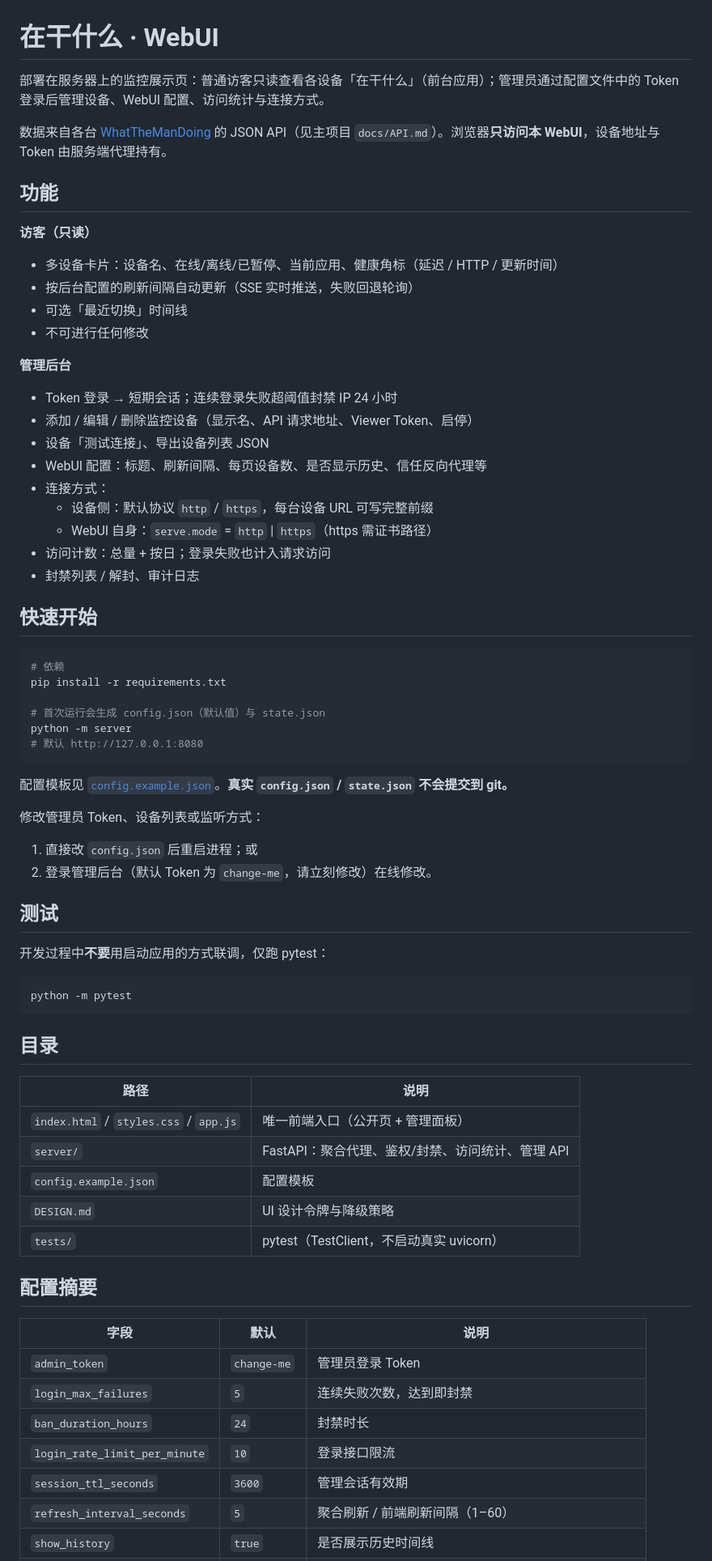
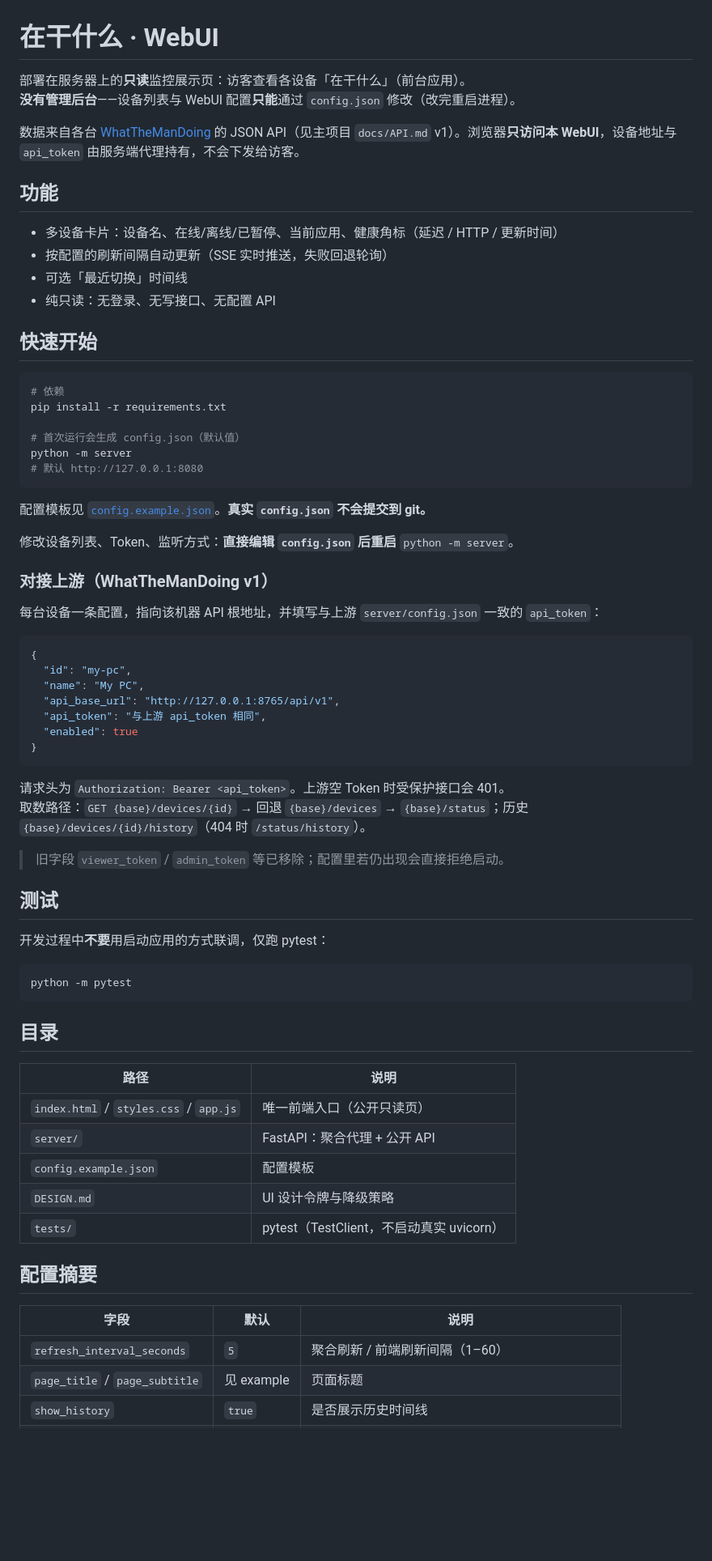
Before and after one commit to Blackwindy2333/WhatTheManDoingWebUI, a Markdown page: README.md, the part around one of its changes. Shown at 81% size. Drawn GitHub-style; blank space fills up the shorter version.

Commit message:
docs. rewrite readme for config-only and api v1 token

````diff
--- a/README.md
+++ b/README.md
@@ -1,29 +1,16 @@
 # 在干什么 · WebUI
 
-部署在服务器上的监控展示页：普通访客只读查看各设备「在干什么」（前台应用）；管理员通过配置文件中的 Token 登录后管理设备、WebUI 配置、访问统计与连接方式。
+部署在服务器上的**只读**监控展示页：访客查看各设备「在干什么」（前台应用）。
+**没有管理后台**——设备列表与 WebUI 配置**只能**通过 `config.json` 修改（改完重启进程）。
 
-数据来自各台 [WhatTheManDoing](../WhatTheManDoing) 的 JSON API（见主项目 `docs/API.md`）。浏览器**只访问本 WebUI**，设备地址与 Token 由服务端代理持有。
+数据来自各台 [WhatTheManDoing](../WhatTheManDoing) 的 JSON API（见主项目 `docs/API.md` v1）。浏览器**只访问本 WebUI**，设备地址与 `api_token` 由服务端代理持有，不会下发给访客。
 
 ## 功能
 
-**访客（只读）**
-
 - 多设备卡片：设备名、在线/离线/已暂停、当前应用、健康角标（延迟 / HTTP / 更新时间）
-- 按后台配置的刷新间隔自动更新（SSE 实时推送，失败回退轮询）
+- 按配置的刷新间隔自动更新（SSE 实时推送，失败回退轮询）
 - 可选「最近切换」时间线
-- 不可进行任何修改
-
-**管理后台**
-
-- Token 登录 → 短期会话；连续登录失败超阈值封禁 IP 24 小时
-- 添加 / 编辑 / 删除监控设备（显示名、API 请求地址、Viewer Token、启停）
-- 设备「测试连接」、导出设备列表 JSON
-- WebUI 配置：标题、刷新间隔、每页设备数、是否显示历史、信任反向代理等
-- 连接方式：
-  - 设备侧：默认协议 `http` / `https`，每台设备 URL 可写完整前缀
-  - WebUI 自身：`serve.mode` = `http` | `https`（https 需证书路径）
-- 访问计数：总量 + 按日；登录失败也计入请求访问
-- 封禁列表 / 解封、审计日志
+- 纯只读：无登录、无写接口、无配置 API
 
 ## 快速开始
 
@@ -31,17 +18,33 @@
 # 依赖
 pip install -r requirements.txt
 
-# 首次运行会生成 config.json（默认值）与 state.json
+# 首次运行会生成 config.json（默认值）
 python -m server
 # 默认 http://127.0.0.1:8080
 ```
 
-配置模板见 [`config.example.json`](config.example.json)。**真实 `config.json` / `state.json` 不会提交到 git。**
+配置模板见 [`config.example.json`](config.example.json)。**真实 `config.json` 不会提交到 git。**
 
-修改管理员 Token、设备列表或监听方式：
+修改设备列表、Token、监听方式：**直接编辑 `config.json` 后重启** `python -m server`。
 
-1. 直接改 `config.json` 后重启进程；或
-2. 登录管理后台（默认 Token 为 `change-me`，请立刻修改）在线修改。
+### 对接上游（WhatTheManDoing v1）
+
+每台设备一条配置，指向该机器 API 根地址，并填写与上游 `server/config.json` 一致的 `api_token`：
+
+```json
+{
+  "id": "my-pc",
+  "name": "My PC",
+  "api_base_url": "http://127.0.0.1:8765/api/v1",
+  "api_token": "与上游 api_token 相同",
+  "enabled": true
+}
+```
+
+请求头为 `Authorization: Bearer <api_token>`。上游空 Token 时受保护接口会 401。
+取数路径：`GET {base}/devices/{id}` → 回退 `{base}/devices` → `{base}/status`；历史 `{base}/devices/{id}/history`（404 时 `/status/history`）。
+
+> 旧字段 `viewer_token` / `admin_token` 等已移除；配置里若仍出现会直接拒绝启动。
 
 ## 测试
 
@@ -55,8 +58,8 @@ python -m pytest
 
 | 路径 | 说明 |
 |------|------|
-| `index.html` / `styles.css` / `app.js` | 唯一前端入口（公开页 + 管理面板） |
-| `server/` | FastAPI：聚合代理、鉴权/封禁、访问统计、管理 API |
+| `index.html` / `styles.css` / `app.js` | 唯一前端入口（公开只读页） |
+| `server/` | FastAPI：聚合代理 + 公开 API |
 | `config.example.json` | 配置模板 |
 | `DESIGN.md` | UI 设计令牌与降级策略 |
 | `tests/` | pytest（TestClient，不启动真实 uvicorn） |
@@ -65,10 +68,6 @@ python -m pytest
 
 | 字段 | 默认 | 说明 |
 |------|------|------|
-| `admin_token` | `change-me` | 管理员登录 Token |
-| `login_max_failures` | `5` | 连续失败次数，达到即封禁 |
-| `ban_duration_hours` | `24` | 封禁时长 |
-| `login_rate_limit_per_minute` | `10` | 登录接口限流 |
-| `session_ttl_seconds` | `3600` | 管理会话有效期 |
 | `refresh_interval_seconds` | `5` | 聚合刷新 / 前端刷新间隔（1–60） |
+| `page_title` / `page_subtitle` | 见 example | 页面标题 |
 | `show_history` | `true` | 是否展示历史时间线 |
````
Also changed, not shown: other parts of README.md (+35 -38 lines).
